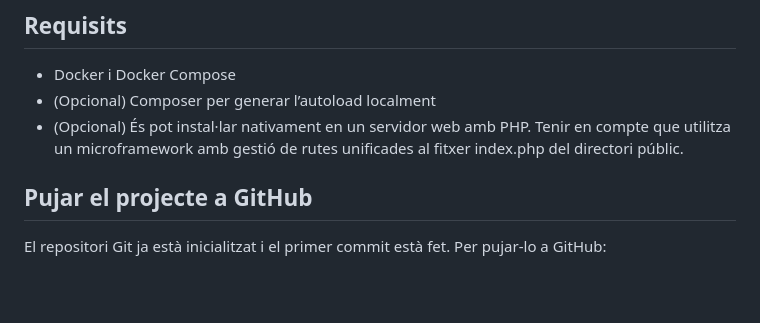
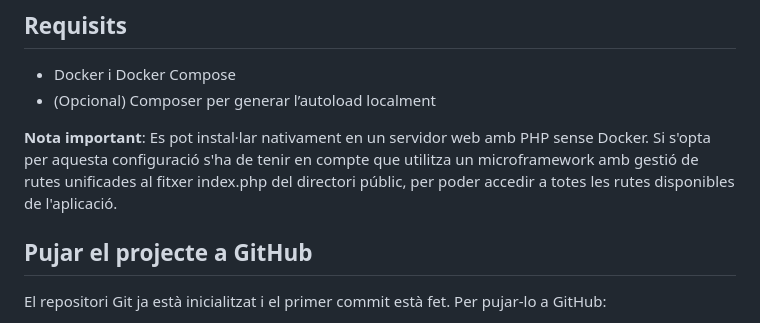
Before and after one commit to rsegarramolle/landing-institut, a Markdown page: README.md, the part around the change. Drawn GitHub-style; blank space fills up the shorter version.

```diff
--- a/README.md
+++ b/README.md
@@ -12,7 +12,8 @@ Landing page per a un centre educatiu, desenvolupada amb **PHP 8 (POO)**, **MySQ
 
 - Docker i Docker Compose
 - (Opcional) Composer per generar l’autoload localment
-- (Opcional) És pot instal·lar nativament en un servidor web amb PHP. Tenir en compte que utilitza un microframework amb gestió de rutes unificades al fitxer index.php del directori públic.
+
+**Nota important**: Es pot instal·lar nativament en un servidor web amb PHP sense Docker. Si s'opta per aquesta configuració s'ha de tenir en compte que utilitza un microframework amb gestió de rutes unificades al fitxer index.php del directori públic, per poder accedir a totes les rutes disponibles de l'aplicació.
 
 ## Pujar el projecte a GitHub
 
```
